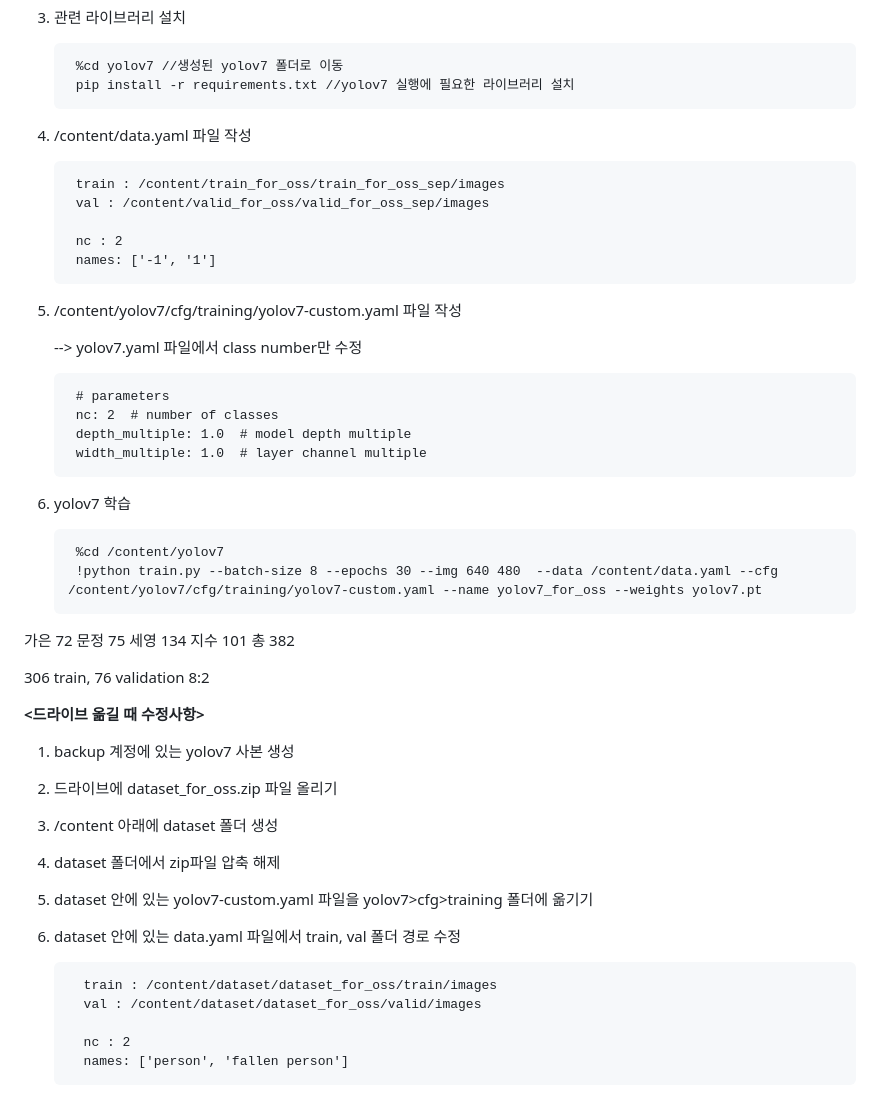
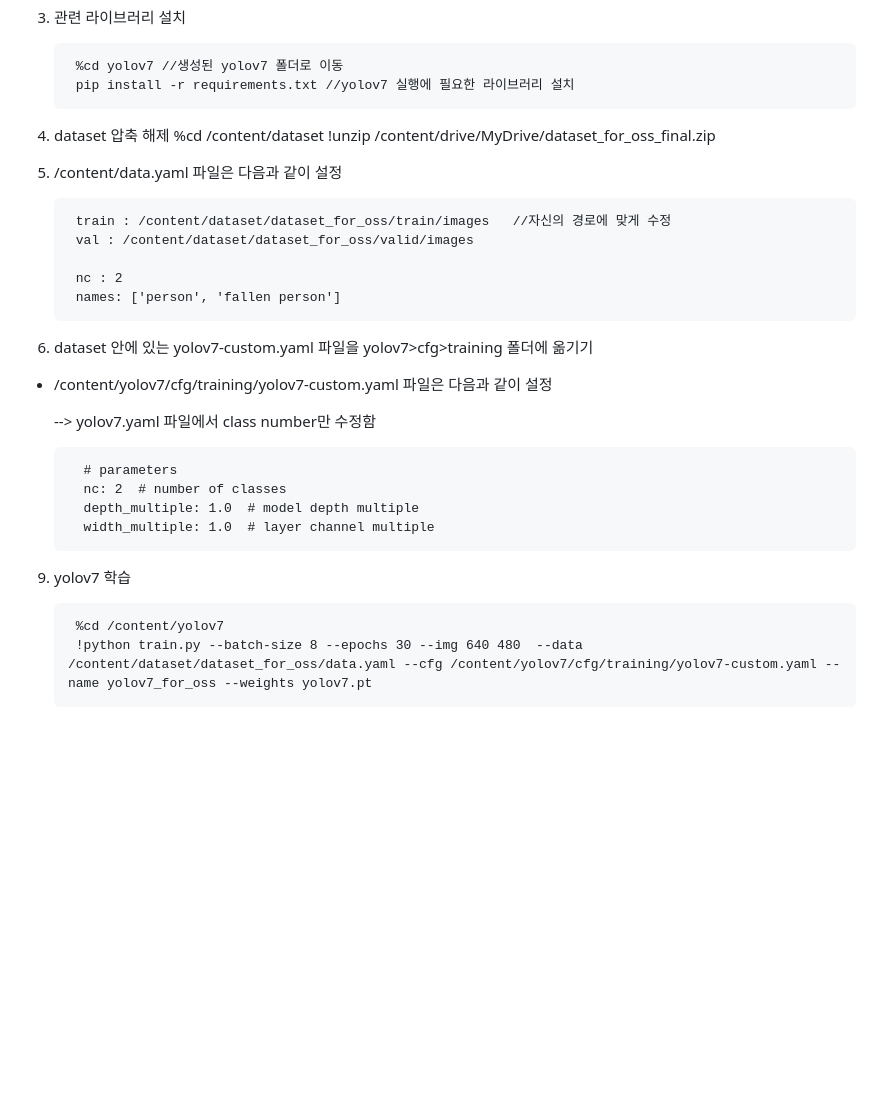
Before and after one commit to MechanIT/Speech-and-object-recognition-for-elderly-people-living-alone, a Markdown page: README.md, the part around the change printed below. Rendered like a GitHub page; blank space fills up the shorter version.

```diff
--- a/README.md
+++ b/README.md
@@ -125,54 +56,34 @@ yolov3을 사용하기 위한 Darknet 환경설정 참고자료 : https://kd1658
 	 	%cd yolov7 //생성된 yolov7 폴더로 이동
 		pip install -r requirements.txt	//yolov7 실행에 필요한 라이브러리 설치
 
+4. dataset 압축 해제
+   		%cd /content/dataset
+		!unzip /content/drive/MyDrive/dataset_for_oss_final.zip
 
-4. /content/data.yaml 파일 작성
+5. /content/data.yaml 파일은 다음과 같이 설정
 
-		train : /content/train_for_oss/train_for_oss_sep/images
-		val : /content/valid_for_oss/valid_for_oss_sep/images
+		train : /content/dataset/dataset_for_oss/train/images	//자신의 경로에 맞게 수정
+		val : /content/dataset/dataset_for_oss/valid/images
 
 		nc : 2
-		names: ['-1', '1']
+		names: ['person', 'fallen person']
 
 
-5. /content/yolov7/cfg/training/yolov7-custom.yaml 파일 작성
+7. dataset 안에 있는 yolov7-custom.yaml 파일을 yolov7>cfg>training 폴더에 옮기기
 
 
-	--> yolov7.yaml 파일에서 class number만 수정
+- /content/yolov7/cfg/training/yolov7-custom.yaml 파일은 다음과 같이 설정
+
+
+	--> yolov7.yaml 파일에서 class number만 수정함
 
 		# parameters
 		nc: 2  # number of classes
 		depth_multiple: 1.0  # model depth multiple
 		width_multiple: 1.0  # layer channel multiple
 
-6. yolov7 학습
+
+9. yolov7 학습
 
 		%cd /content/yolov7
-		!python train.py --batch-size 8 --epochs 30 --img 640 480  --data /content/data.yaml --cfg /content/yolov7/cfg/training/yolov7-custom.yaml --name yolov7_for_oss --weights yolov7.pt
-
-
-
-가은 72
-문정 75
-세영 134
-지수 101
-총 382
-
-306 train, 76 validation 8:2
-
-
-
-**<드라이브 옮길 때 수정사항>**
-
-1. backup 계정에 있는 yolov7 사본 생성
-2. 드라이브에 dataset_for_oss.zip 파일 올리기
-3. /content 아래에 dataset 폴더 생성
-4. dataset 폴더에서 zip파일 압축 해제
-5. dataset 안에 있는 yolov7-custom.yaml 파일을 yolov7>cfg>training 폴더에 옮기기
-6. dataset 안에 있는 data.yaml 파일에서 train, val 폴더 경로 수정
-
-		 train : /content/dataset/dataset_for_oss/train/images
-		 val : /content/dataset/dataset_for_oss/valid/images
-
-		 nc : 2
-		 names: ['person', 'fallen person']
+		!python train.py --batch-size 8 --epochs 30 --img 640 480  --data /content/dataset/dataset_for_oss/data.yaml --cfg /content/yolov7/cfg/training/yolov7-custom.yaml --name yolov7_for_oss --weights yolov7.pt
```
Also changed, not shown: other parts of README.md (+22 -91 lines).
